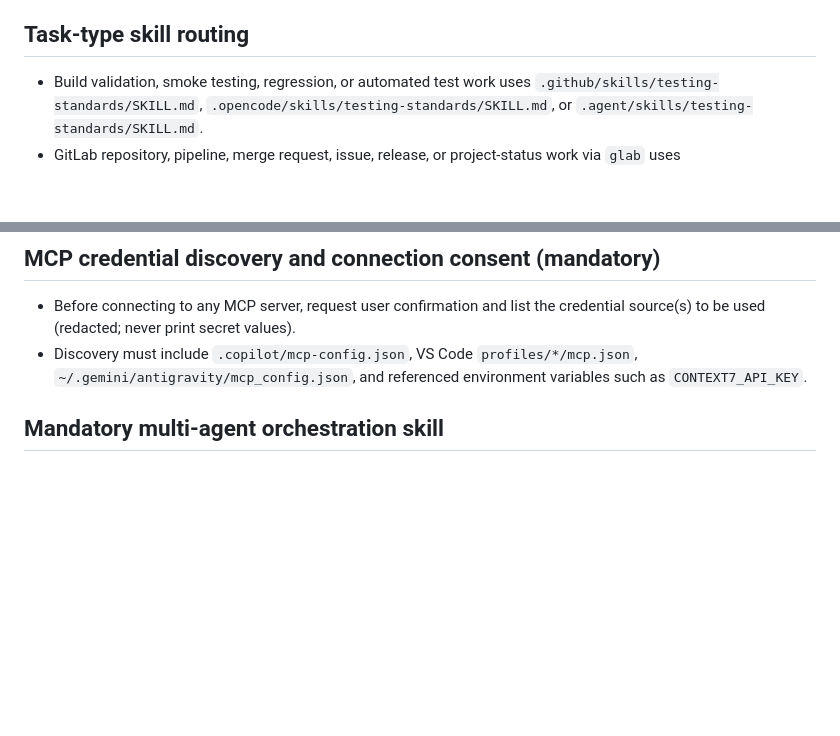
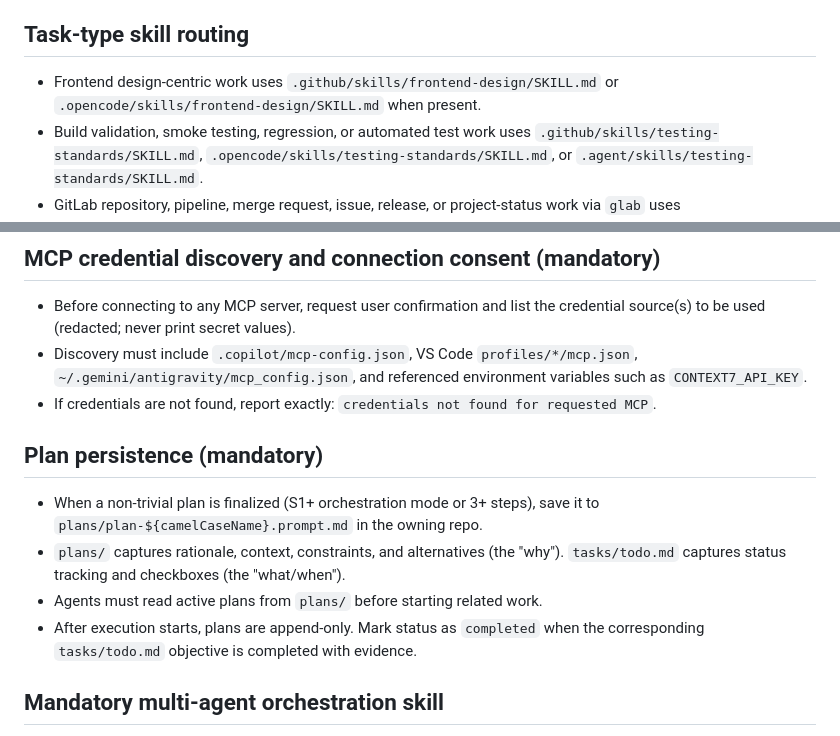
Before and after one commit to jonnxpr/helenSantosPortfolio, a Markdown page: .copilot/base-instructions.md, 2 parts joined by grey strips. Drawn GitHub-style; blank space fills up the shorter version.

Commit message:
chore: padroniza integral read, plan persistence, frontend-design e credenciais MCP nas instrucoes de governanca

```diff
--- a/.copilot/base-instructions.md
+++ b/.copilot/base-instructions.md
@@ -51,6 +51,7 @@ Universal behavior and quality standards for the `HelenSantosPortfolio` workspac
 
 ## Task-type skill routing
 
+- Frontend design-centric work uses `.github/skills/frontend-design/SKILL.md` or `.opencode/skills/frontend-design/SKILL.md` when present.
 - Build validation, smoke testing, regression, or automated test work uses `.github/skills/testing-standards/SKILL.md`, `.opencode/skills/testing-standards/SKILL.md`, or `.agent/skills/testing-standards/SKILL.md`.
 - GitLab repository, pipeline, merge request, issue, release, or project-status work via `glab` uses `.github/skills/glab-operations/SKILL.md`, `.opencode/skills/glab-operations/SKILL.md`, or `.agent/skills/glab-operations/SKILL.md`.
 - Specification-driven workflow tasks (`/speckit.*`, specification authoring, clarification, constitution, planning, tasks, analysis, or implementation from `specs/` artifacts) use `.github/skills/speckit-workflow/SKILL.md`, `.opencode/skills/speckit-workflow/SKILL.md`, or `.agent/skills/speckit-workflow/SKILL.md`.
@@ -63,6 +64,14 @@ Universal behavior and quality standards for the `HelenSantosPortfolio` workspac
 
 - Before connecting to any MCP server, request user confirmation and list the credential source(s) to be used (redacted; never print secret values).
 - Discovery must include `.copilot/mcp-config.json`, VS Code `profiles/*/mcp.json`, `~/.gemini/antigravity/mcp_config.json`, and referenced environment variables such as `CONTEXT7_API_KEY`.
+- If credentials are not found, report exactly: `credentials not found for requested MCP`.
+
+## Plan persistence (mandatory)
+
+- When a non-trivial plan is finalized (S1+ orchestration mode or 3+ steps), save it to `plans/plan-${camelCaseName}.prompt.md` in the owning repo.
+- `plans/` captures rationale, context, constraints, and alternatives (the "why"). `tasks/todo.md` captures status tracking and checkboxes (the "what/when").
+- Agents must read active plans from `plans/` before starting related work.
+- After execution starts, plans are append-only. Mark status as `completed` when the corresponding `tasks/todo.md` objective is completed with evidence.
 
 ## Mandatory multi-agent orchestration skill
 
```
Also changed, not shown: CLAUDE.md (+2 -1 lines), PRE-FLIGHT.md (+11 -4 lines).
